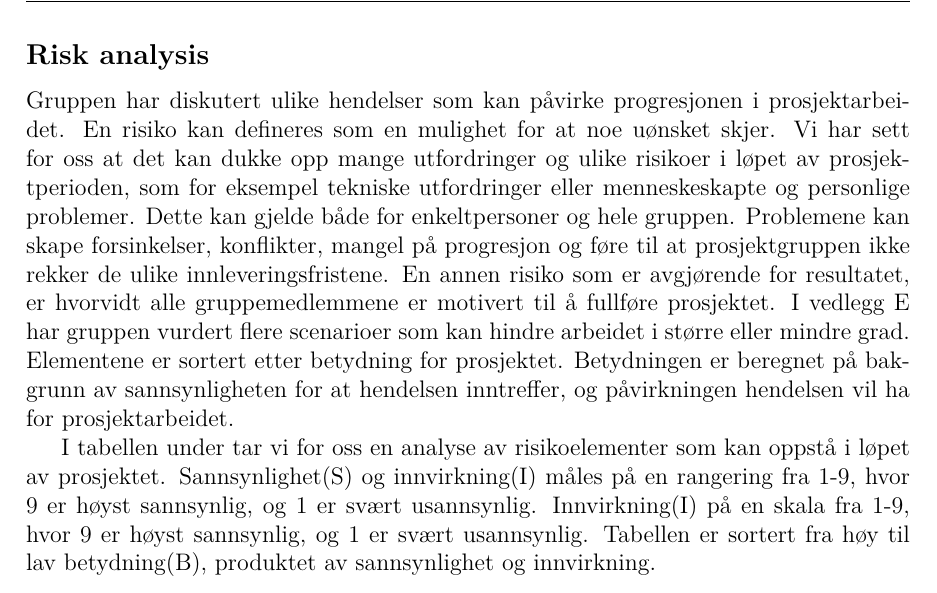
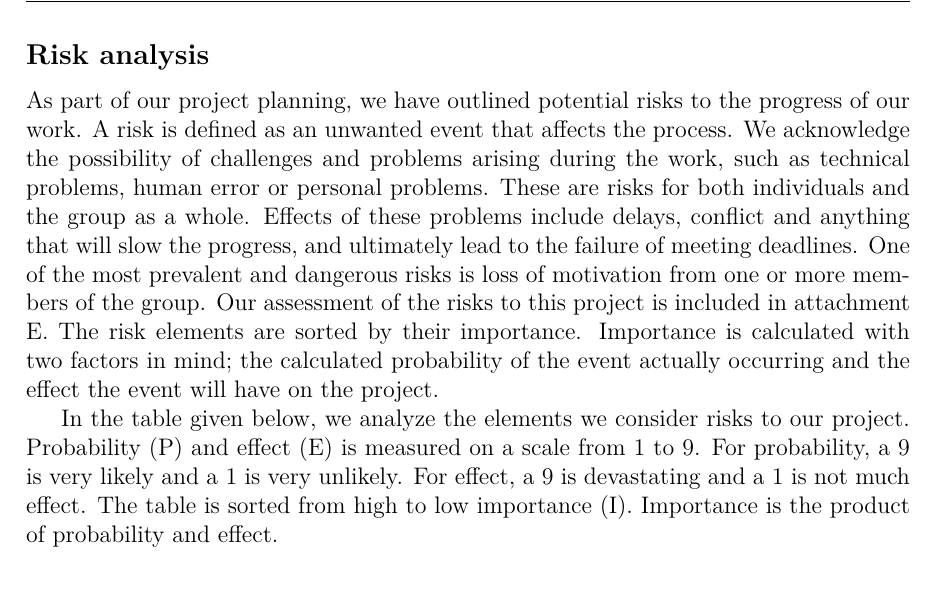
Before and after one commit to haavardlian/IT2901, a LaTeX thesis (report/rapport.tex, which reads report/ch/projectPlan/sec/devMethod.tex): part of page 8 of 13, cut so that both start at the same text. Compiled offline with pdfLaTeX.

Commit message:
Risk intro 1. draft
A draft of the intro the the analysis of risks, given in attachment E.

```diff
--- a/report/ch/projectPlan/sec/devMethod.tex
+++ b/report/ch/projectPlan/sec/devMethod.tex
@@ -6,22 +6,11 @@ mock-up or prototype; phases and iteration
 
 %\subsection{Resources}
 \subsection{Risk analysis}
-Gruppen har diskutert ulike hendelser som kan påvirke progresjonen i prosjektarbeidet. En risiko
-kan defineres som en mulighet for at noe uønsket skjer. Vi har sett for oss at det kan dukke
-opp mange utfordringer og ulike risikoer i løpet av prosjektperioden, som for eksempel tekniske
-utfordringer eller menneskeskapte og personlige problemer. Dette kan gjelde både for enkeltpersoner
-og hele gruppen. Problemene kan skape forsinkelser, konflikter, mangel på progresjon og føre til at
-prosjektgruppen ikke rekker de ulike innleveringsfristene. En annen risiko som er avgjørende for
-resultatet, er hvorvidt alle gruppemedlemmene er motivert til å fullføre prosjektet.
-I vedlegg E har gruppen vurdert flere scenarioer som kan hindre arbeidet i større eller mindre
-grad. Elementene er sortert etter betydning for prosjektet. Betydningen er beregnet på bakgrunn av
-sannsynligheten for at hendelsen inntreffer, og påvirkningen hendelsen vil ha for prosjektarbeidet.
+As part of our project planning, we have outlined potential risks to the progress of our work. A risk
+is defined as an unwanted event that affects the process. We acknowledge the possibility of challenges and problems arising during the work, such as technical problems, human error or personal problems. These are risks for both individuals and the group as a whole. Effects of these problems include delays, conflict and anything that will slow the progress, and ultimately lead to the failure of meeting deadlines. One of the most prevalent and dangerous risks is loss of motivation from one or more members of the group. Our assessment of the risks to this project is included in attachment E. The risk elements are sorted by their importance. Importance is calculated with two factors in mind; the calculated probability of the event actually occurring and the effect the event will have on the project.
 
-I tabellen under tar vi for oss en analyse av risikoelementer som kan oppstå i løpet av prosjektet.
-Sannsynlighet(S) og innvirkning(I) måles på en rangering fra 1-9, hvor 9 er høyst sannsynlig,
-og 1 er svært usannsynlig. Innvirkning(I) på en skala fra 1-9, hvor 9 er høyst sannsynlig, og 1 er
-svært usannsynlig. Tabellen er sortert fra høy til lav betydning(B), produktet av sannsynlighet og
-innvirkning.
+In the table given below, we analyze the elements we consider risks to our project. Probability (P) and effect (E) is measured on a scale from 1 to 9. For probability, a 9 is very likely and a 1 is very unlikely. For effect, a 9 is devastating and a 1 is not much effect. The table is sorted from high to low importance (I). Importance is the product of probability and effect.
+
 
 
 \begin{table}[H]
```
